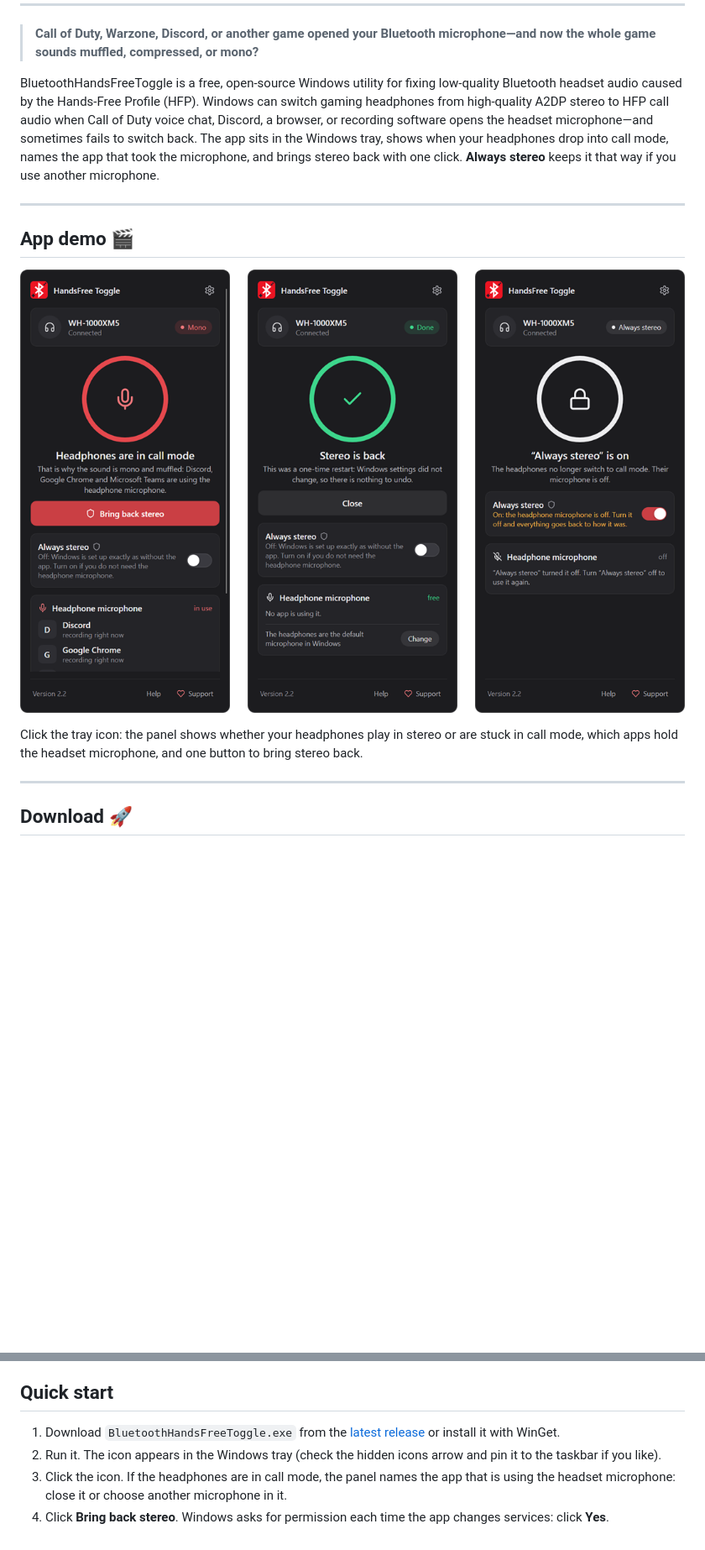
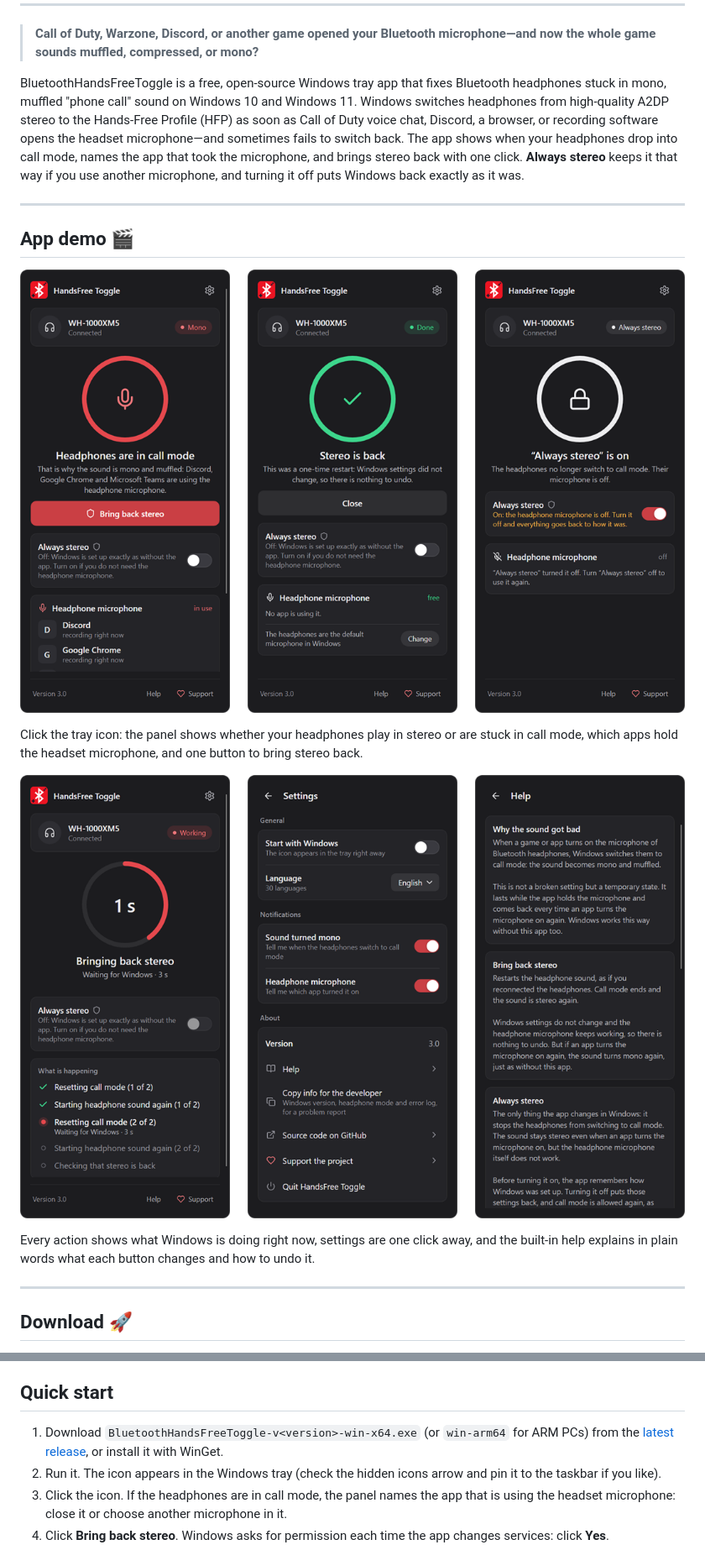
Before and after one commit to Avazbek22/BluetoothHandsFreeToggle, a Markdown page: README.md, 2 parts joined by grey strips. Shown at 84% size. Drawn GitHub-style; pictures changed too: .github/assets/app-panel.png, .github/assets/app-screens.png (added); blank space fills up the shorter version.

Commit message:
docs: describe 3.0 in the README with new screenshots

```diff
--- a/README.md
+++ b/README.md
@@ -39,7 +42,7 @@
 
 > **Call of Duty, Warzone, Discord, or another game opened your Bluetooth microphone—and now the whole game sounds muffled, compressed, or mono?**
 
-BluetoothHandsFreeToggle is a free, open-source Windows utility for fixing low-quality Bluetooth headset audio caused by the Hands-Free Profile (HFP). Windows can switch gaming headphones from high-quality A2DP stereo to HFP call audio when Call of Duty voice chat, Discord, a browser, or recording software opens the headset microphone—and sometimes fails to switch back. The app sits in the Windows tray, shows when your headphones drop into call mode, names the app that took the microphone, and brings stereo back with one click. **Always stereo** keeps it that way if you use another microphone.
+BluetoothHandsFreeToggle is a free, open-source Windows tray app that fixes Bluetooth headphones stuck in mono, muffled "phone call" sound on Windows 10 and Windows 11. Windows switches headphones from high-quality A2DP stereo to the Hands-Free Profile (HFP) as soon as Call of Duty voice chat, Discord, a browser, or recording software opens the headset microphone—and sometimes fails to switch back. The app shows when your headphones drop into call mode, names the app that took the microphone, and brings stereo back with one click. **Always stereo** keeps it that way if you use another microphone, and turning it off puts Windows back exactly as it was.
 
 ---
 
@@ -51,6 +54,12 @@ BluetoothHandsFreeToggle is a free, open-source Windows utility for fixing low-q
 </p>
 
 Click the tray icon: the panel shows whether your headphones play in stereo or are stuck in call mode, which apps hold the headset microphone, and one button to bring stereo back.
+
+<p align="center">
+  <img src=".github/assets/app-screens.png" width="900" alt="BluetoothHandsFreeToggle bringing stereo back with live steps, settings with start with Windows, notifications and copy info for the developer, and the built-in help">
+</p>
+
+Every action shows what Windows is doing right now, settings are one click away, and the built-in help explains in plain words what each button changes and how to undo it.
 
 ---
 
@@ -131,7 +142,7 @@ On Windows 11, A2DP and HFP are exposed through unified audio endpoints, and Win
 
 ## Quick start
 
-1. Download `BluetoothHandsFreeToggle.exe` from the [latest release](https://github.com/Avazbek22/BluetoothHandsFreeToggle/releases/latest) or install it with WinGet.
+1. Download `BluetoothHandsFreeToggle-v<version>-win-x64.exe` (or `win-arm64` for ARM PCs) from the [latest release](https://github.com/Avazbek22/BluetoothHandsFreeToggle/releases/latest), or install it with WinGet.
 2. Run it. The icon appears in the Windows tray (check the hidden icons arrow and pin it to the taskbar if you like).
 3. Click the icon. If the headphones are in call mode, the panel names the app that is using the headset microphone: close it or choose another microphone in it.
 4. Click **Bring back stereo**. Windows asks for permission each time the app changes services: click **Yes**.
```
Also changed, not shown: other parts of README.md (+25 -3 lines).
